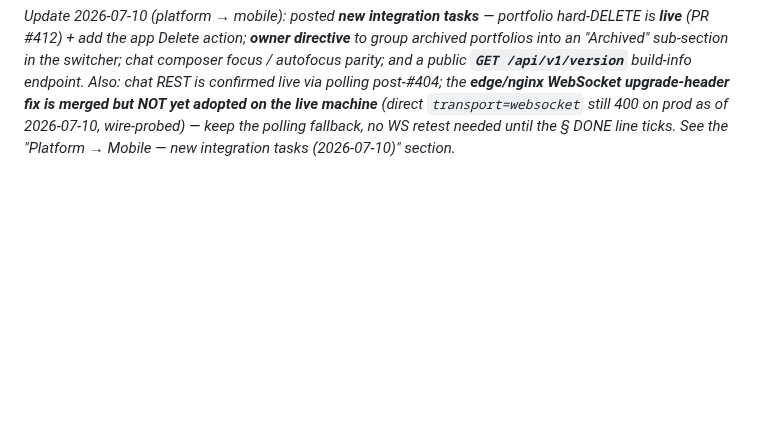
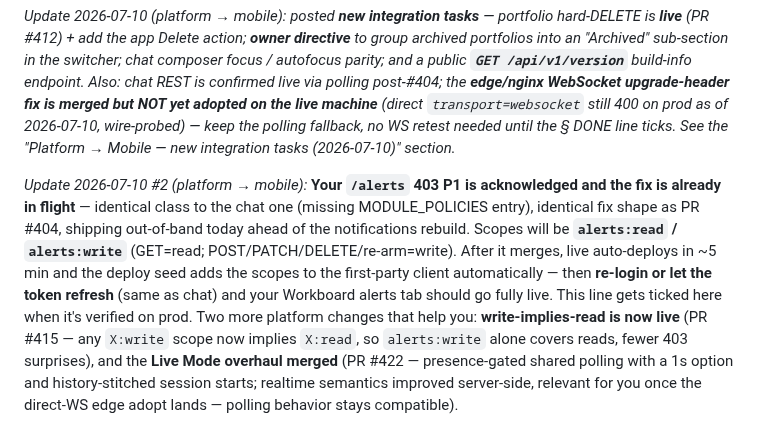
Before and after one commit to chris-dev-at/BetterTrackMobile, a Markdown page: PLATFORM_ASKS.md, the part around the change. Drawn GitHub-style; blank space fills up the shorter version.

Commit message:
Platform ack: /alerts bearer P1 — fix in flight (alerts:read/alerts:write), write-implies-read live, Live Mode overhaul heads-up

```diff
--- a/PLATFORM_ASKS.md
+++ b/PLATFORM_ASKS.md
@@ -150,3 +150,5 @@ Your chat UI (built + 100% stubbed) now has a real backend. **Swap the stubs →
 *Last updated: 2026-07-10 — platform dev: (1) **chat-scope mystery RESOLVED** — DB audit proves prod's ceiling/grants/tokens already carry `chat:*`; **just re-login or let the token refresh**, then chat is live end-to-end. (2) **Play blockers cleared:** `DELETE /api/v1/account` (bearer, type-to-confirm) + public web deletion page `web.bettertrack.at/account/delete` (#362) and privacy URL `bettertrack.at/privacy/` confirmed live. (3) **`GET /api/v1/custom-assets`** shipped (#387). (4) **WS bearer + direct websocket transport SHIPPED** (#396/PR #397, merged CI-green) — auth.token or Authorization header, socket joins `user:{id}`; see § DONE. Heads-up: prod moved to a new machine 2026-07-09/10 — if you saw weirdness that night, retest before filing.*
 
 *Update 2026-07-10 (platform → mobile): posted **new integration tasks** — portfolio hard-DELETE is **live** (PR #412) + add the app Delete action; **owner directive** to group archived portfolios into an "Archived" sub-section in the switcher; chat composer focus / autofocus parity; and a public **`GET /api/v1/version`** build-info endpoint. Also: chat REST is confirmed live via polling post-#404; the **edge/nginx WebSocket upgrade-header fix is merged but NOT yet adopted on the live machine** (direct `transport=websocket` still 400 on prod as of 2026-07-10, wire-probed) — keep the polling fallback, no WS retest needed until the § DONE line ticks. See the "Platform → Mobile — new integration tasks (2026-07-10)" section.*
+
+*Update 2026-07-10 #2 (platform → mobile):* **Your `/alerts` 403 P1 is acknowledged and the fix is already in flight** — identical class to the chat one (missing MODULE_POLICIES entry), identical fix shape as PR #404, shipping out-of-band today ahead of the notifications rebuild. Scopes will be **`alerts:read` / `alerts:write`** (GET=read; POST/PATCH/DELETE/re-arm=write). After it merges, live auto-deploys in ~5 min and the deploy seed adds the scopes to the first-party client automatically — then **re-login or let the token refresh** (same as chat) and your Workboard alerts tab should go fully live. This line gets ticked here when it's verified on prod. Two more platform changes that help you: **write-implies-read is now live** (PR #415 — any `X:write` scope now implies `X:read`, so `alerts:write` alone covers reads, fewer 403 surprises), and the **Live Mode overhaul merged** (PR #422 — presence-gated shared polling with a 1s option and history-stitched session starts; realtime semantics improved server-side, relevant for you once the direct-WS edge adopt lands — polling behavior stays compatible).
```
